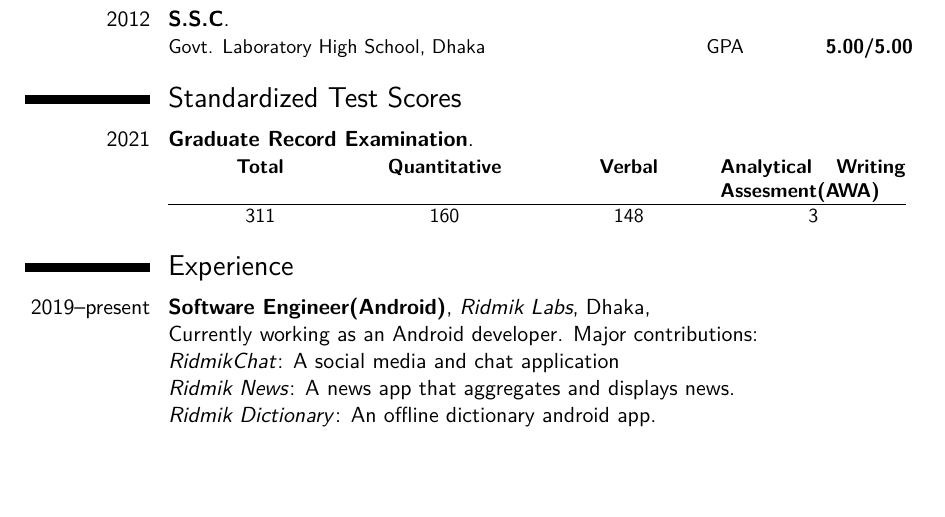
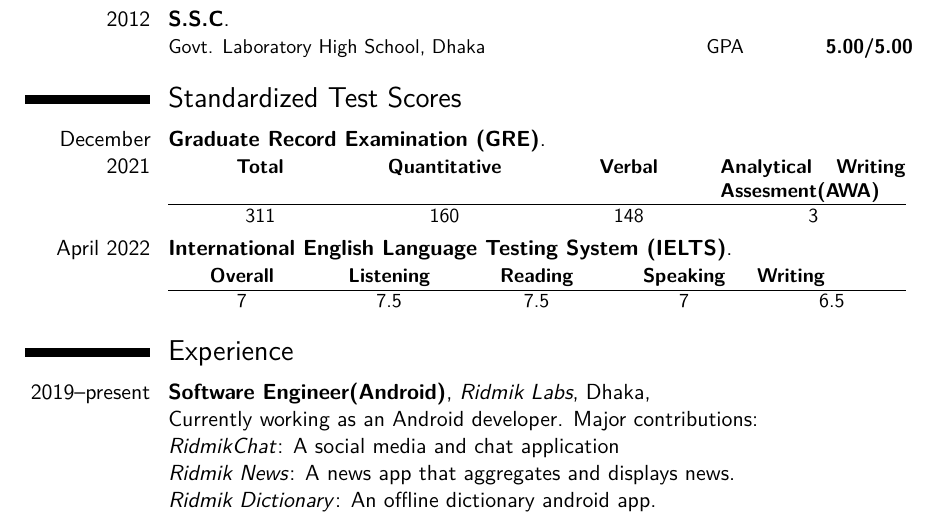
Before and after one commit to fahimfarhan/academic-resume, a LaTeX CV (academic-cv/Qazi_Fahim_Farhan.tex): part of page 1 of 4, cut so that both start at the same text, the shorter picture padded with empty space. Compiled offline with pdfLaTeX.

Commit message:
:hammer_and_pick: Add IELTS score

```diff
--- a/academic-cv/Qazi_Fahim_Farhan.tex
+++ b/academic-cv/Qazi_Fahim_Farhan.tex
@@ -91,7 +91,7 @@
 }
 
 \section{Standardized Test Scores}
-\cventry{2021}{	Graduate Record Examination}{}{}{}{
+\cventry{December 2021}{Graduate Record Examination (GRE)}{}{}{}{
     \begin{tabular}{ p{92.5pt}p{92.5pt}p{92.5pt}p{92.5pt} }
         \centering \textbf{Total}  & \centering \textbf{Quantitative} & \centering \textbf{Verbal} &  \textbf{Analytical Writing Assesment(AWA)} \\
     \hline
@@ -99,6 +99,13 @@
     \end{tabular}
 }
 
+\cventry{April 2022}{International English Language Testing System (IELTS)}{}{}{}{
+    \begin{tabular}{ p{74pt}p{74pt}p{74pt}p{74pt}p{74pt} }
+        \centering \textbf{Overall}  & \centering \textbf{Listening} & \centering \textbf{Reading} & \centering \textbf{Speaking} & \textbf{Writing} \\
+    \hline
+    \centering 7 &  \centering 7.5 &  \centering 7.5  & \centering 7 & \centering 6.5   \\
+    \end{tabular}
+}
 
 \section{Experience}
 \cventry{2019--present}{Software Engineer(Android)}{Ridmik Labs}{Dhaka}{\newline Currently working as an Android developer.
```
